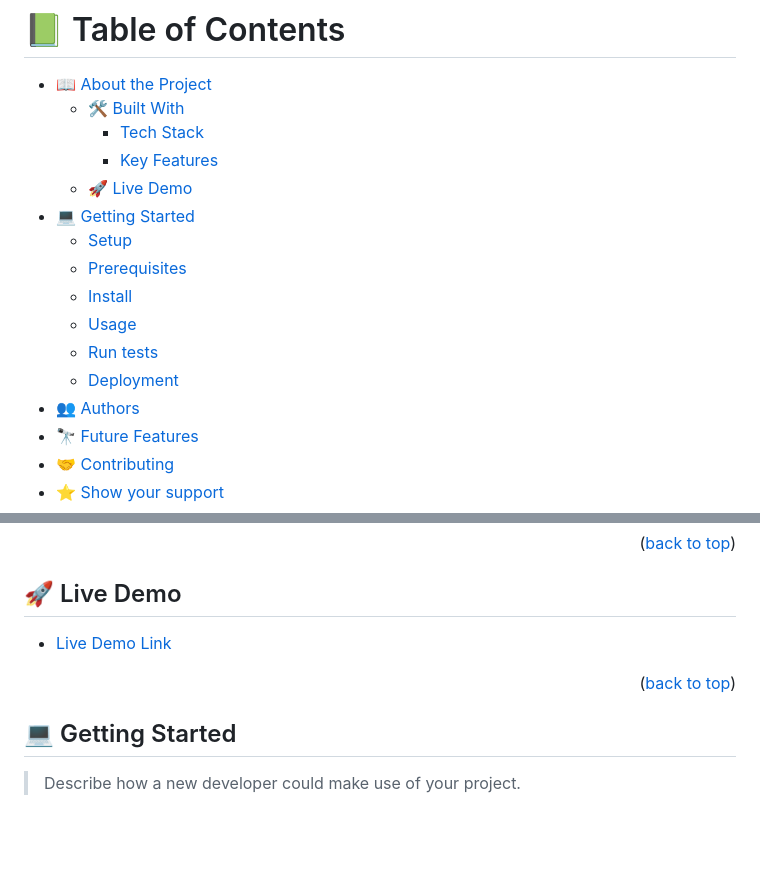
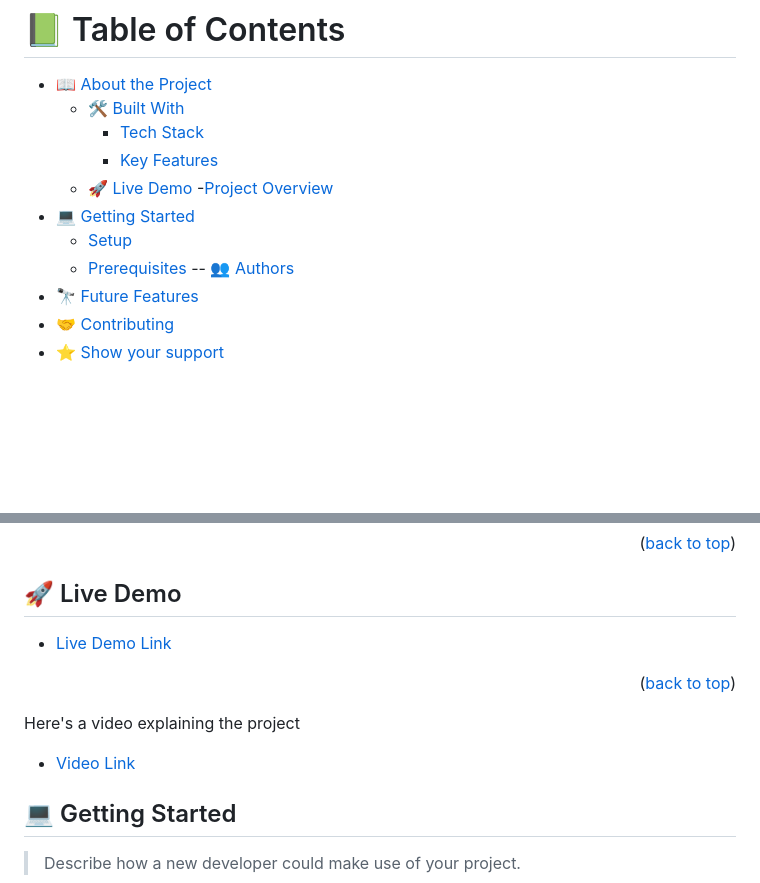
Before and after one commit to tjay1760/Shakys-Cookout, a Markdown page: README.md, 2 parts joined by grey strips. GitHub-like rendering; blank space fills up the shorter version.

```diff
--- a/README.md
+++ b/README.md
@@ -40,14 +40,11 @@ OPTIONAL SECTIONS:
     - [Tech Stack](#tech-stack)
     - [Key Features](#key-features)
   - [🚀 Live Demo](#live-demo)
+  -[Project Overview](#overview)
 - [💻 Getting Started](#getting-started)
   - [Setup](#setup)
   - [Prerequisites](#prerequisites)
-  - [Install](#install)
-  - [Usage](#usage)
-  - [Run tests](#run-tests)
-  - [Deployment](#triangular_flag_on_post-deployment)
-- [👥 Authors](#authors)
+  -- [👥 Authors](#authors)
 - [🔭 Future Features](#future-features)
 - [🤝 Contributing](#contributing)
 - [⭐️ Show your support](#support)
@@ -91,5 +88,13 @@ OPTIONAL SECTIONS:
 
 <p align="right">(<a href="#readme-top">back to top</a>)</p>
+
+
+<!-- PROJECT OVERVIEW -->
+<a name="overview"></a>
+
+Here's a video explaining the project
+
+- [Video Link](https://www.loom.com/share/2d32bc30a7914da8a5d9f4a4d26b5d47)
 
 <!-- GETTING STARTED -->
 
```
Also changed, not shown: other parts of README.md (+1 -1 lines).
